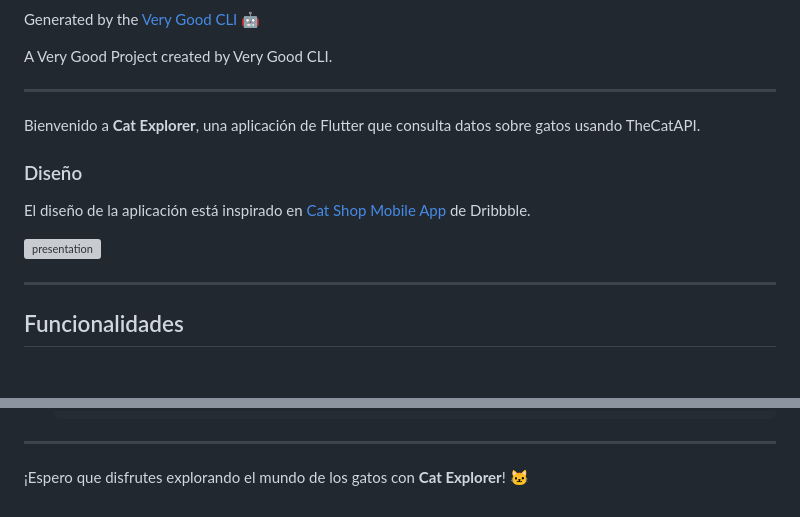
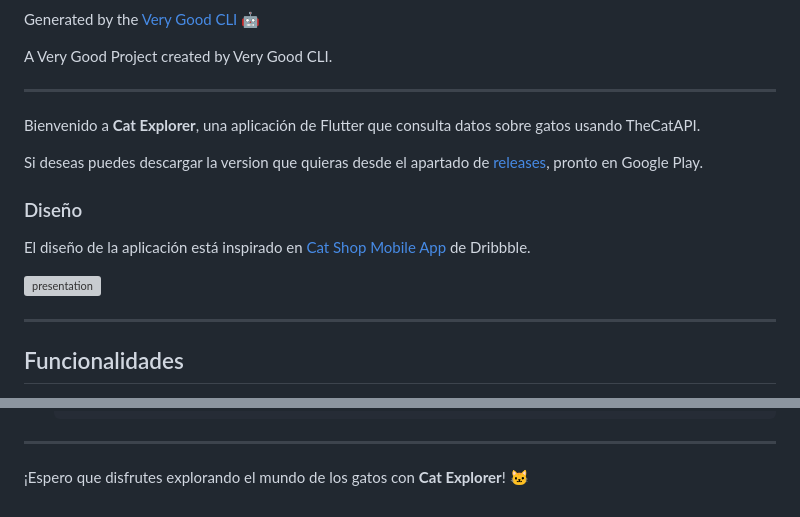
Before and after one commit to criistian14/cat-explorer, a Markdown page: README.md, 2 parts joined by grey strips. Rendered like a GitHub page; blank space fills up the shorter version; grey boxes are pictures that could not be loaded.

```diff
--- a/README.md
+++ b/README.md
@@ -12,11 +12,13 @@ A Very Good Project created by Very Good CLI.
 
 Bienvenido a **Cat Explorer**, una aplicación de Flutter que consulta datos sobre gatos usando TheCatAPI.
 
+Si deseas puedes descargar la version que quieras desde el apartado de [releases](https://github.com/criistian14/cat-explorer/releases), pronto en Google Play.
+
 ### Diseño
 
 El diseño de la aplicación está inspirado en [Cat Shop Mobile App][design_link] de Dribbble.
 
-![presentation]
+![presentation][presentation]
 
 ---
 
@@ -105,4 +107,4 @@ Este proyecto utiliza tres flavors diferentes para distintas etapas del desarrol
 [very_good_analysis_link]: https://pub.dev/packages/very_good_analysis
 [very_good_cli_link]: https://github.com/VeryGoodOpenSource/very_good_cli
 [design_link]: https://dribbble.com/shots/24105513-Cat-Shop-Mobile-App
-[presentation]: https://github.com/criistian14/cat-explorer/blob/main/screenshots/preview/android-presentation.png
+[presentation]: https://github.com/criistian14/cat-explorer/blob/main/screenshots/android-presentation.png
```
